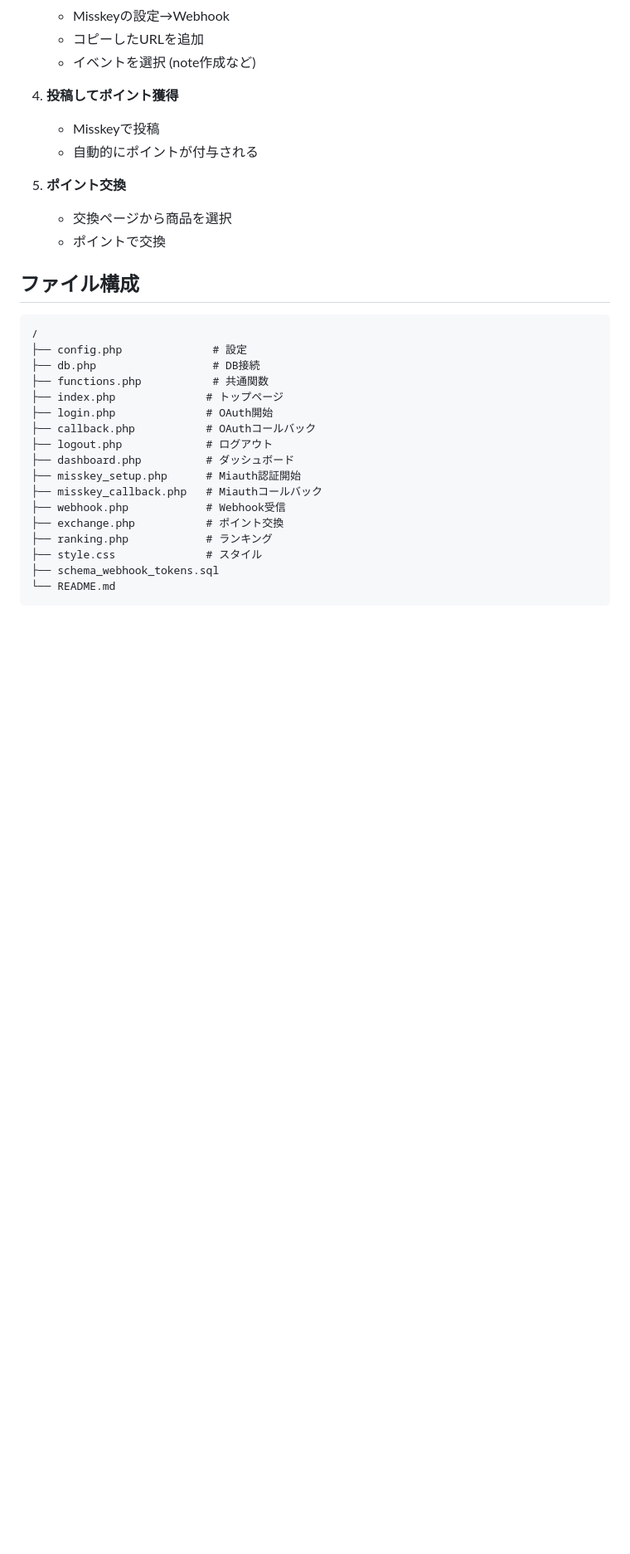
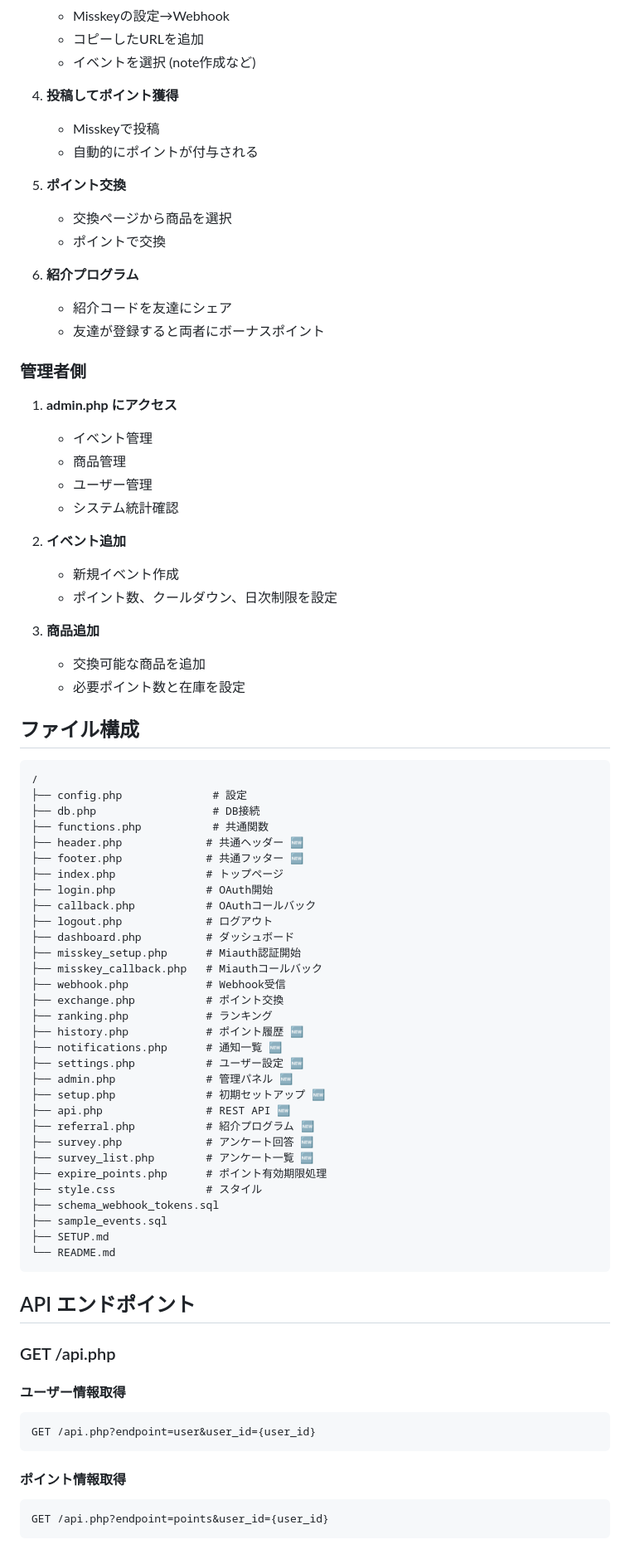
Before and after one commit to yunfie-twitter/point-system, a Markdown page: README.md, the part around the change printed below. Shown: that part at 83% size. Drawn GitHub-style; blank space fills up the shorter version.

````diff
--- a/README.md
+++ b/README.md
@@ -100,6 +149,26 @@ VALUES
    - 交換ページから商品を選択
    - ポイントで交換
 
+6. **紹介プログラム**
+   - 紹介コードを友達にシェア
+   - 友達が登録すると両者にボーナスポイント
+
+### 管理者側
+
+1. **admin.php にアクセス**
+   - イベント管理
+   - 商品管理
+   - ユーザー管理
+   - システム統計確認
+
+2. **イベント追加**
+   - 新規イベント作成
+   - ポイント数、クールダウン、日次制限を設定
+
+3. **商品追加**
+   - 交換可能な商品を追加
+   - 必要ポイント数と在庫を設定
+
 ## ファイル構成
 
 ```
@@ -107,6 +176,8 @@ VALUES
 ├── config.php              # 設定
 ├── db.php                  # DB接続
 ├── functions.php           # 共通関数
+├── header.php             # 共通ヘッダー 🆕
+├── footer.php             # 共通フッター 🆕
 ├── index.php              # トップページ
 ├── login.php              # OAuth開始
 ├── callback.php           # OAuthコールバック
@@ -117,6 +188,34 @@ VALUES
 ├── webhook.php            # Webhook受信
 ├── exchange.php           # ポイント交換
 ├── ranking.php            # ランキング
+├── history.php            # ポイント履歴 🆕
+├── notifications.php      # 通知一覧 🆕
+├── settings.php           # ユーザー設定 🆕
+├── admin.php              # 管理パネル 🆕
+├── setup.php              # 初期セットアップ 🆕
+├── api.php                # REST API 🆕
+├── referral.php           # 紹介プログラム 🆕
+├── survey.php             # アンケート回答 🆕
+├── survey_list.php        # アンケート一覧 🆕
+├── expire_points.php      # ポイント有効期限処理
 ├── style.css              # スタイル
 ├── schema_webhook_tokens.sql
+├── sample_events.sql
+├── SETUP.md
 └── README.md
+```
+
+## API エンドポイント
+
+### GET /api.php
+
+#### ユーザー情報取得
+```
+GET /api.php?endpoint=user&user_id={user_id}
+```
+
+#### ポイント情報取得
+```
+GET /api.php?endpoint=points&user_id={user_id}
+```
+
````
Also changed, not shown: other parts of README.md (+120 -12 lines).
